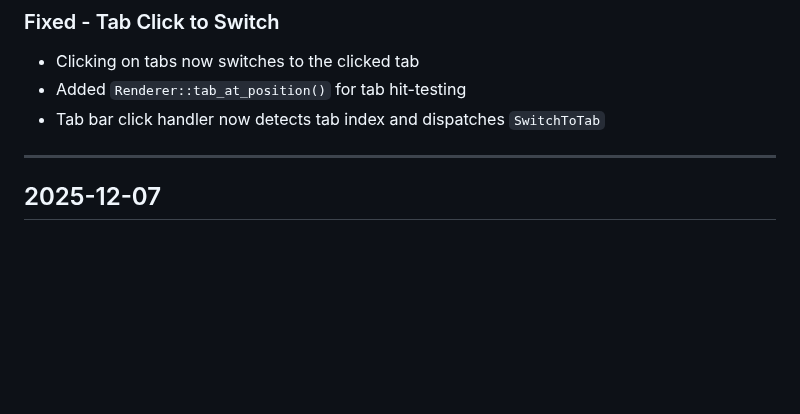
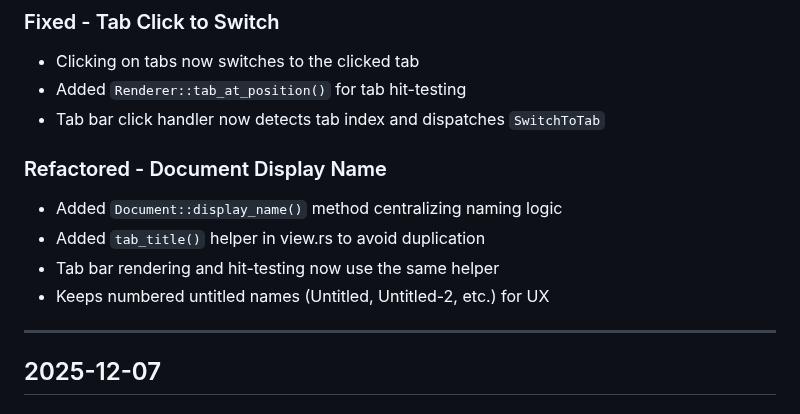
Before and after one commit to HelgeSverre/token, a Markdown page: docs/CHANGELOG.md, the part around the change. Rendered like a GitHub page; blank space fills up the shorter version.

Commit message:
docs: add display name refactoring to changelog

```diff
--- a/docs/CHANGELOG.md
+++ b/docs/CHANGELOG.md
@@ -28,6 +28,13 @@ Open multiple files from command line or by drag-and-drop:
 - Clicking on tabs now switches to the clicked tab
 - Added `Renderer::tab_at_position()` for tab hit-testing
 - Tab bar click handler now detects tab index and dispatches `SwitchToTab`
+
+### Refactored - Document Display Name
+
+- Added `Document::display_name()` method centralizing naming logic
+- Added `tab_title()` helper in view.rs to avoid duplication
+- Tab bar rendering and hit-testing now use the same helper
+- Keeps numbered untitled names (Untitled, Untitled-2, etc.) for UX
 
 ---
 
```
